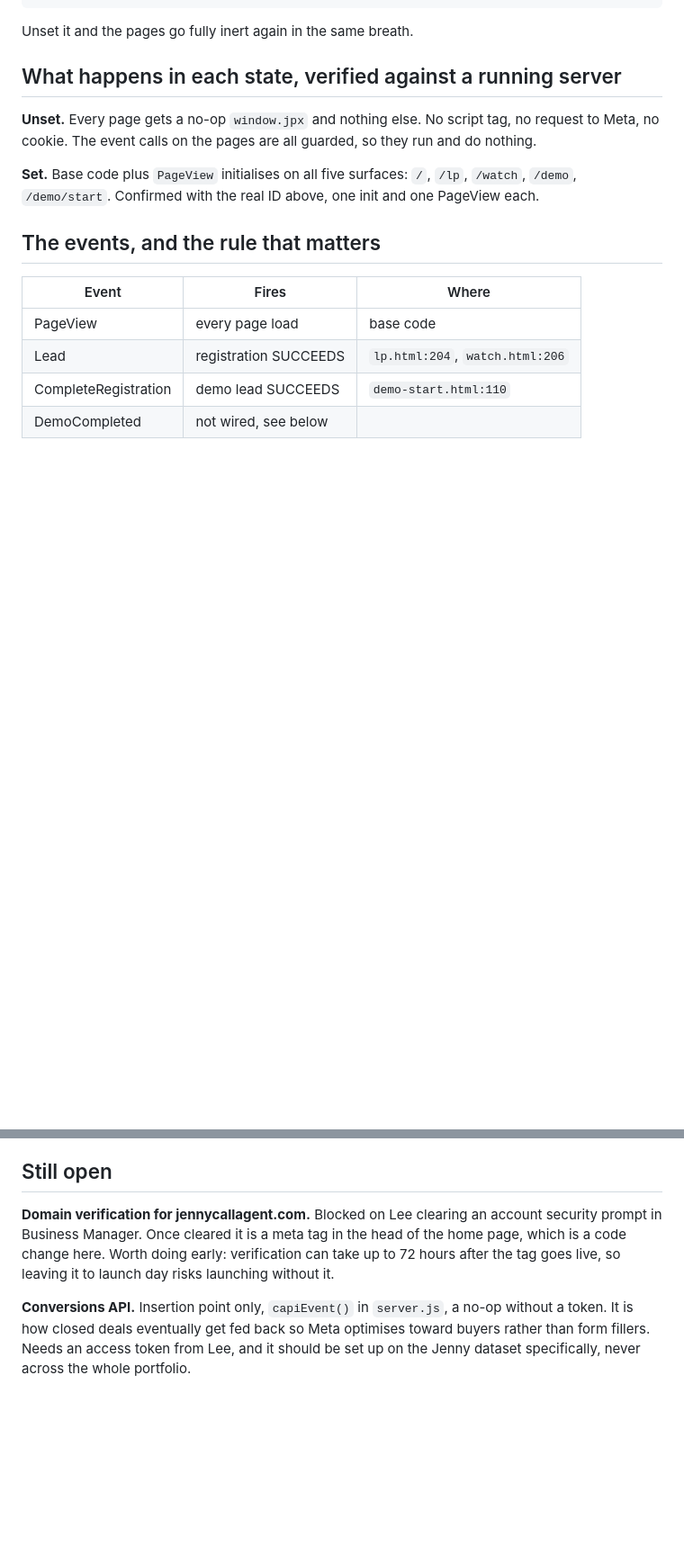
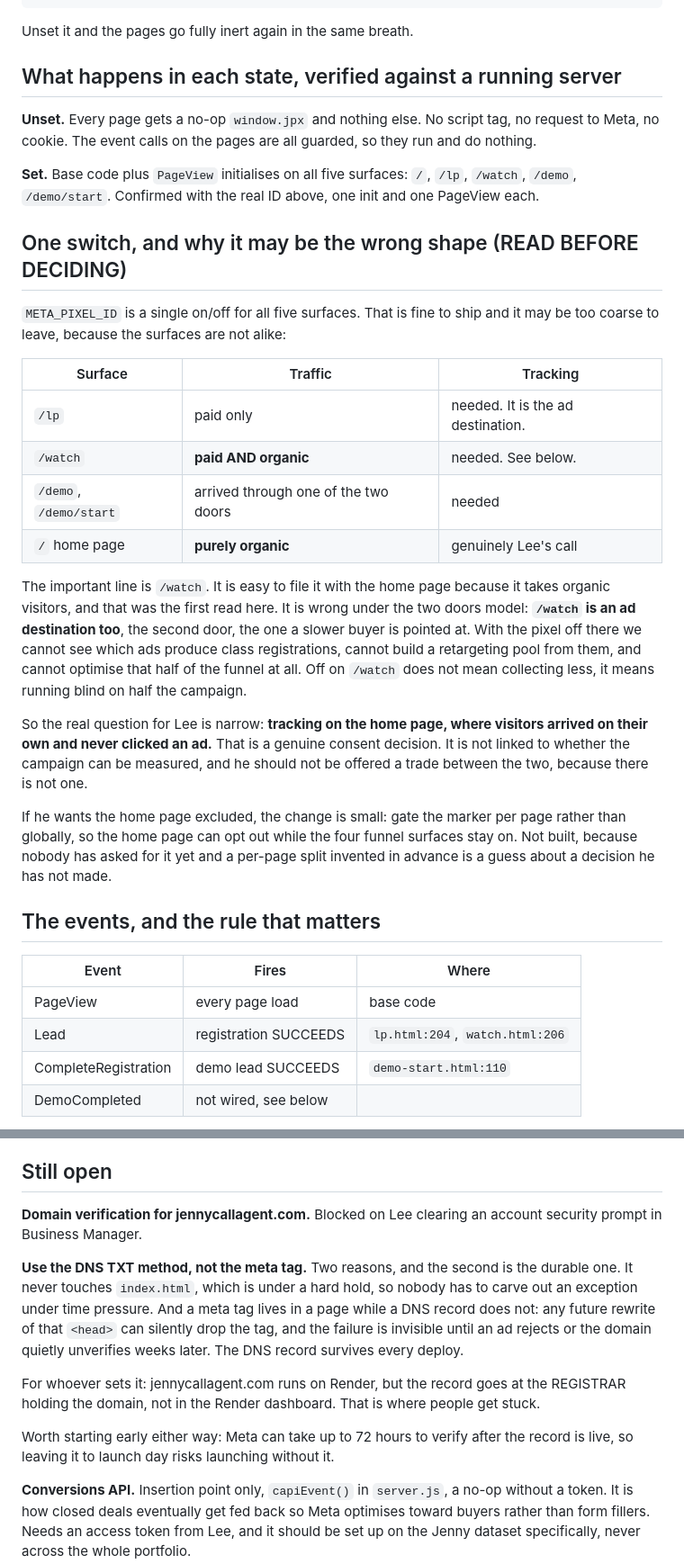
Before and after one commit to rlgodbold/jenny-webinar, a Markdown page: docs/pixel-deployment.md, 2 parts joined by grey strips. Shown at 90% size. Drawn GitHub-style; blank space fills up the shorter version.

Commit message:
Pixel: verify both events end to end, and name the per-surface question for Lee
EVENTS VERIFIED against a running server with the real dataset ID, in both directions,
with jpx captured locally so nothing reached Meta and the new dataset stays clean:

  /lp          invalid email  -> 0 events, error shown
               valid submit   -> exactly one track:Lead, after success
  /demo/start  empty submit   -> 0 events
               valid submit   -> exactly one track:CompleteRegistration, after success

The negative half is the one worth having. Firing on click instead of success is what
teaches Meta to buy people who fail to sign up, and it is invisible until the budget is
gone. Now it is pinned by an actual observation rather than by reading the code.

DOC NOW NAMES A DISTINCTION LEE WOULD OTHERWISE HAVE TO GUESS AT. A single env var
treats all five surfaces alike. /watch is easy to file with the home page because it
takes organic visitors, and that was my first read. It is wrong: under the two doors
model /watch is an ad destination too, so pixel-off there is not less collection, it is
running blind on half the campaign. The only genuine consent question is the home page.
Recorded so nobody offers Lee a trade between tracking his organic homepage and having
a measurable campaign, because those are not linked. Not built: a per-page split
invented before he decides is a guess.

Domain verification switched to the DNS TXT method. It never touches index.html, which
is under hard hold, and a DNS record survives a head rewrite where a meta tag does not.

Co-Authored-By: Claude Opus 5 <noreply@anthropic.com>

```diff
--- a/docs/pixel-deployment.md
+++ b/docs/pixel-deployment.md
@@ -45,6 +45,35 @@ do nothing.
 **Set.** Base code plus `PageView` initialises on all five surfaces: `/`, `/lp`, `/watch`,
 `/demo`, `/demo/start`. Confirmed with the real ID above, one init and one PageView each.
 
+## One switch, and why it may be the wrong shape (READ BEFORE DECIDING)
+
+`META_PIXEL_ID` is a single on/off for all five surfaces. That is fine to ship and it may
+be too coarse to leave, because the surfaces are not alike:
+
+| Surface | Traffic | Tracking |
+|---|---|---|
+| `/lp` | paid only | needed. It is the ad destination. |
+| `/watch` | **paid AND organic** | needed. See below. |
+| `/demo`, `/demo/start` | arrived through one of the two doors | needed |
+| `/` home page | **purely organic** | genuinely Lee's call |
+
+The important line is `/watch`. It is easy to file it with the home page because it takes
+organic visitors, and that was the first read here. It is wrong under the two doors model:
+**`/watch` is an ad destination too**, the second door, the one a slower buyer is pointed
+at. With the pixel off there we cannot see which ads produce class registrations, cannot
+build a retargeting pool from them, and cannot optimise that half of the funnel at all.
+Off on `/watch` does not mean collecting less, it means running blind on half the campaign.
+
+So the real question for Lee is narrow: **tracking on the home page, where visitors arrived
+on their own and never clicked an ad.** That is a genuine consent decision. It is not
+linked to whether the campaign can be measured, and he should not be offered a trade
+between the two, because there is not one.
+
+If he wants the home page excluded, the change is small: gate the marker per page rather
+than globally, so the home page can opt out while the four funnel surfaces stay on. Not
+built, because nobody has asked for it yet and a per-page split invented in advance is a
+guess about a decision he has not made.
+
 ## The events, and the rule that matters
 
 | Event | Fires | Where |
@@ -67,9 +96,20 @@ faked, because an event that fired on page load would tell Meta everyone complet
 ## Still open
 
 **Domain verification for jennycallagent.com.** Blocked on Lee clearing an account
-security prompt in Business Manager. Once cleared it is a meta tag in the head of the home
-page, which is a code change here. Worth doing early: verification can take up to 72 hours
-after the tag goes live, so leaving it to launch day risks launching without it.
+security prompt in Business Manager.
+
+**Use the DNS TXT method, not the meta tag.** Two reasons, and the second is the durable
+one. It never touches `index.html`, which is under a hard hold, so nobody has to carve out
+an exception under time pressure. And a meta tag lives in a page while a DNS record does
+not: any future rewrite of that `<head>` can silently drop the tag, and the failure is
+invisible until an ad rejects or the domain quietly unverifies weeks later. The DNS record
+survives every deploy.
+
+For whoever sets it: jennycallagent.com runs on Render, but the record goes at the
+REGISTRAR holding the domain, not in the Render dashboard. That is where people get stuck.
+
+Worth starting early either way: Meta can take up to 72 hours to verify after the record is
+live, so leaving it to launch day risks launching without it.
 
 **Conversions API.** Insertion point only, `capiEvent()` in `server.js`, a no-op without a
 token. It is how closed deals eventually get fed back so Meta optimises toward buyers
```
